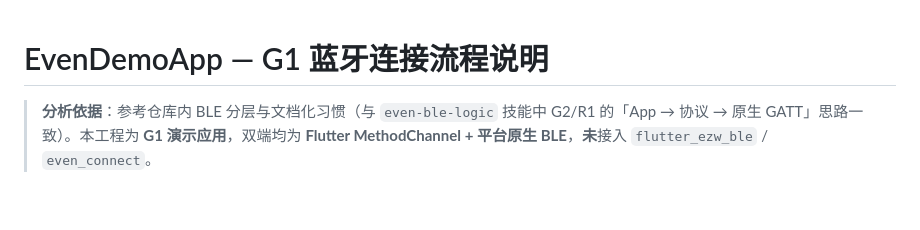
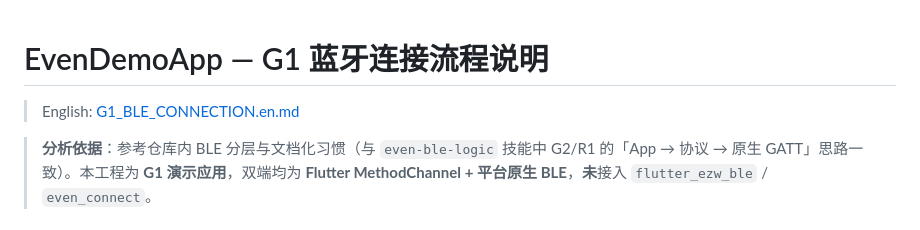
Before and after one commit to TrillionniumFoundation/hepta-glasses, a Markdown page: docs/G1_BLE_CONNECTION.md, the part around the change. GitHub-like rendering; blank space fills up the shorter version.

Commit message:
docs: Add English version of G1 Bluetooth connection process documentation

```diff
--- a/docs/G1_BLE_CONNECTION.md
+++ b/docs/G1_BLE_CONNECTION.md
@@ -1,4 +1,6 @@
 # EvenDemoApp — G1 蓝牙连接流程说明
+
+> English: [G1_BLE_CONNECTION.en.md](G1_BLE_CONNECTION.en.md)
 
 > **分析依据**：参考仓库内 BLE 分层与文档化习惯（与 `even-ble-logic` 技能中 G2/R1 的「App → 协议 → 原生 GATT」思路一致）。本工程为 **G1 演示应用**，双端均为 **Flutter MethodChannel + 平台原生 BLE**，**未**接入 `flutter_ezw_ble` / `even_connect`。
 
```
Also changed, not shown: docs/G1_BLE_CONNECTION.en.md (added, +164 -0 lines).
